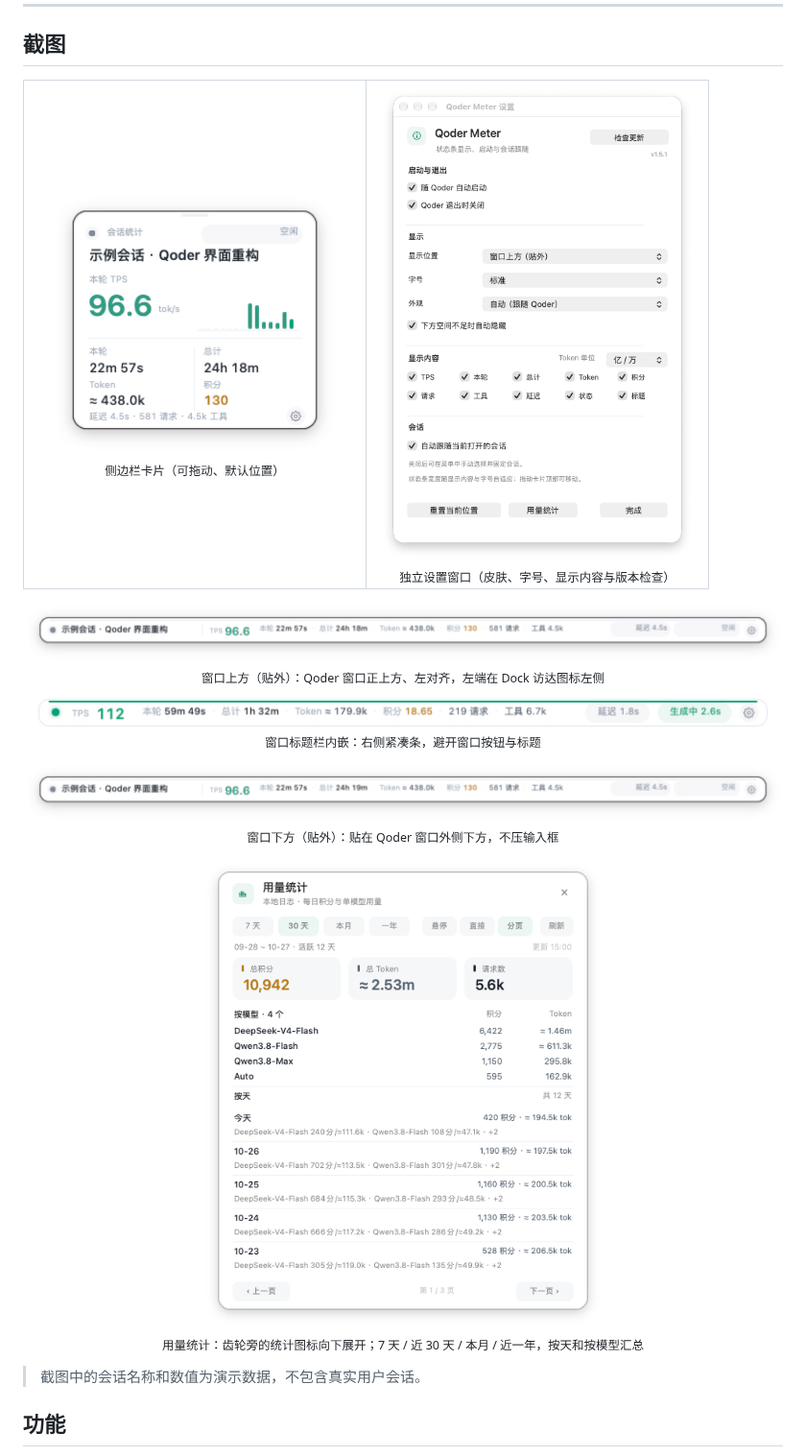
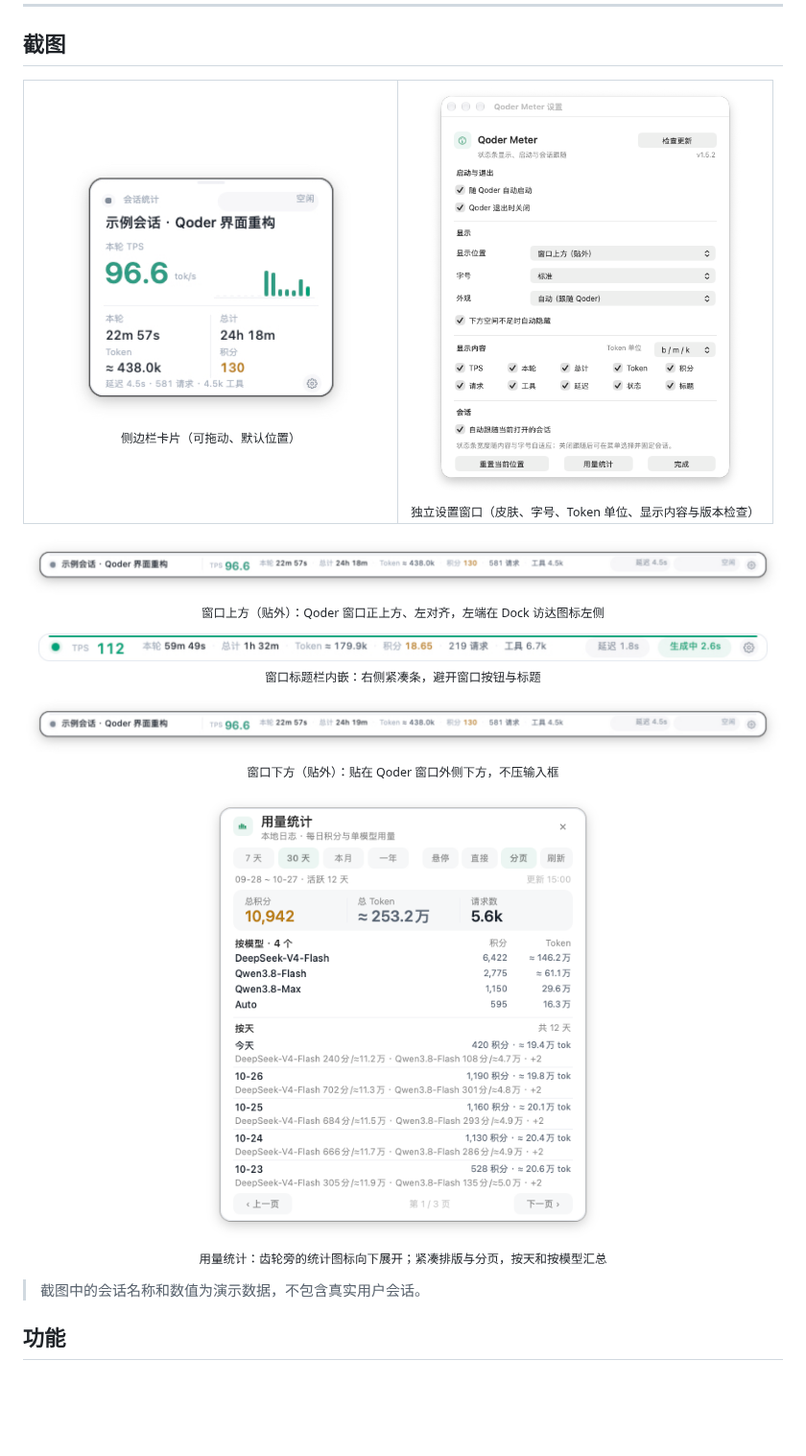
Before and after one commit to chenleshu/qoder-meter, a Markdown page: README.md, the part around the change. Shown at 96% size. Drawn GitHub-style; pictures changed too: docs/screenshots/settings.png, docs/screenshots/stats.png; blank space fills up the shorter version.

```diff
--- a/README.md
+++ b/README.md
@@ -20,7 +20,7 @@ Qoder Meter 是一个轻量的 macOS 菜单栏/浮窗工具，用只读方式读
     </td>
     <td align="center" width="50%">
       <img src="docs/screenshots/settings.png" width="330" alt="设置窗口"><br>
-      <sub>独立设置窗口（皮肤、字号、显示内容与版本检查）</sub>
+      <sub>独立设置窗口（皮肤、字号、Token 单位、显示内容与版本检查）</sub>
     </td>
   </tr>
 </table>
@@ -42,7 +42,7 @@ Qoder Meter 是一个轻量的 macOS 菜单栏/浮窗工具，用只读方式读
 
 <p align="center">
   <img src="docs/screenshots/stats.png" width="420" alt="用量统计面板"><br>
-  <sub>用量统计：齿轮旁的统计图标向下展开；7 天 / 近 30 天 / 本月 / 近一年，按天和按模型汇总</sub>
+  <sub>用量统计：齿轮旁的统计图标向下展开；紧凑排版与分页，按天和按模型汇总</sub>
 </p>
 
 > 截图中的会话名称和数值为演示数据，不包含真实用户会话。
```
Also changed, not shown: 2 other files.
